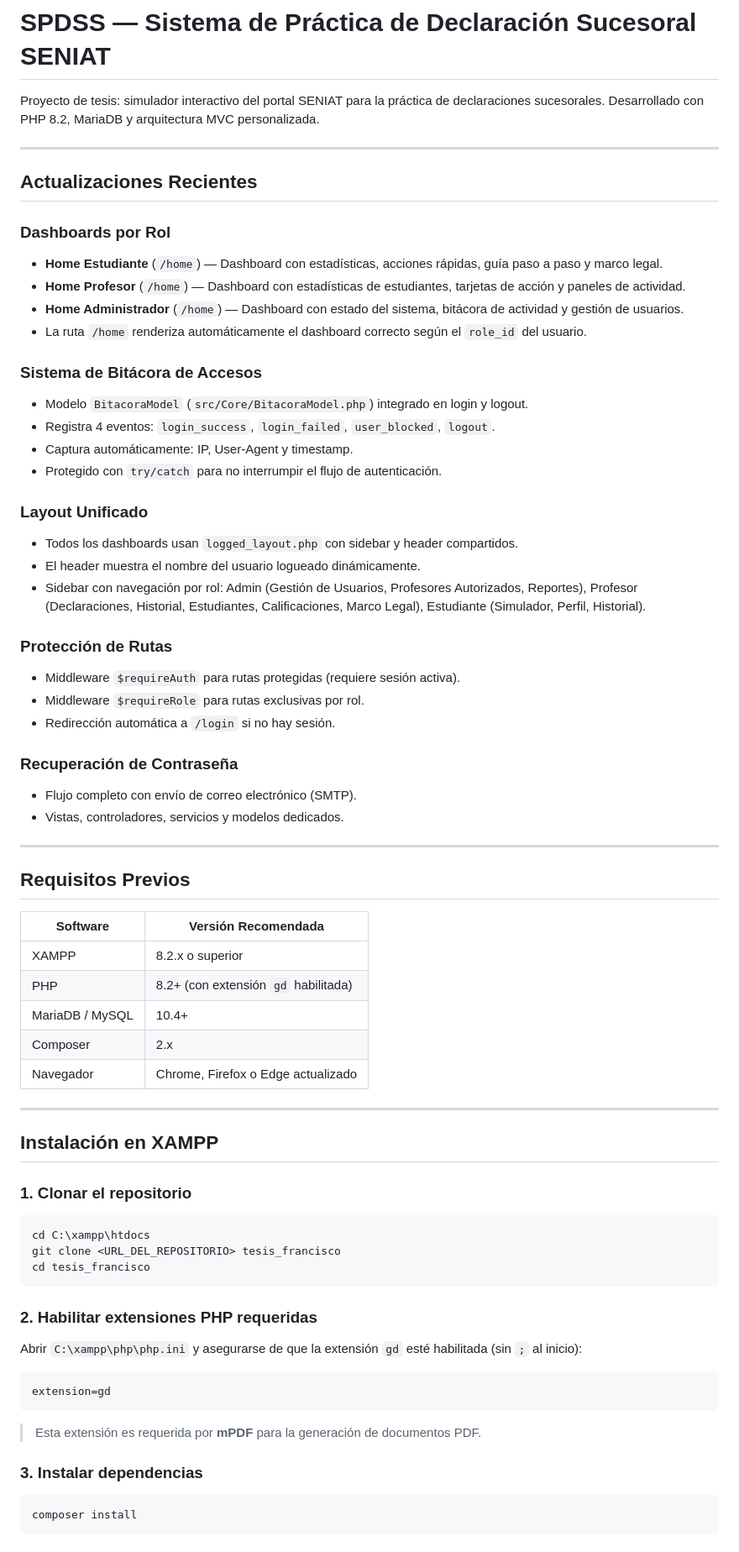
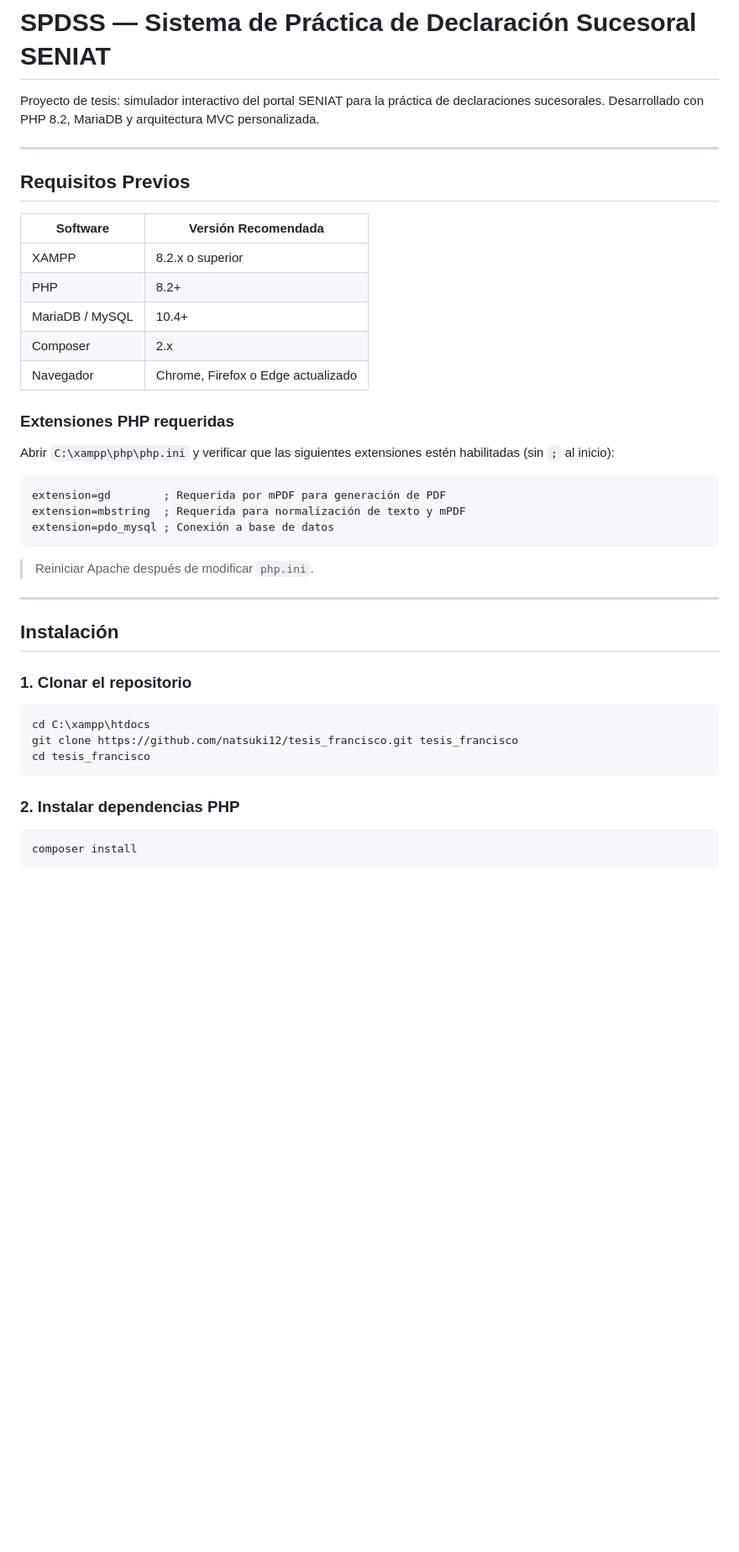
Before and after one commit to natsuki12/tesis_francisco, a Markdown page: README.md, the part around one of its changes. Shown at 84% size. Drawn GitHub-style; blank space fills up the shorter version.

````diff
--- a/README.md
+++ b/README.md
@@ -1,36 +1,6 @@
 # SPDSS — Sistema de Práctica de Declaración Sucesoral SENIAT
 
 Proyecto de tesis: simulador interactivo del portal SENIAT para la práctica de declaraciones sucesorales. Desarrollado con PHP 8.2, MariaDB y arquitectura MVC personalizada.
-
----
-
-## Actualizaciones Recientes
-
-### Dashboards por Rol
-- **Home Estudiante** (`/home`) — Dashboard con estadísticas, acciones rápidas, guía paso a paso y marco legal.
-- **Home Profesor** (`/home`) — Dashboard con estadísticas de estudiantes, tarjetas de acción y paneles de actividad.
-- **Home Administrador** (`/home`) — Dashboard con estado del sistema, bitácora de actividad y gestión de usuarios.
-- La ruta `/home` renderiza automáticamente el dashboard correcto según el `role_id` del usuario.
-
-### Sistema de Bitácora de Accesos
-- Modelo `BitacoraModel` (`src/Core/BitacoraModel.php`) integrado en login y logout.
-- Registra 4 eventos: `login_success`, `login_failed`, `user_blocked`, `logout`.
-- Captura automáticamente: IP, User-Agent y timestamp.
-- Protegido con `try/catch` para no interrumpir el flujo de autenticación.
-
-### Layout Unificado
-- Todos los dashboards usan `logged_layout.php` con sidebar y header compartidos.
-- El header muestra el nombre del usuario logueado dinámicamente.
-- Sidebar con navegación por rol: Admin (Gestión de Usuarios, Profesores Autorizados, Reportes), Profesor (Declaraciones, Historial, Estudiantes, Calificaciones, Marco Legal), Estudiante (Simulador, Perfil, Historial).
-
-### Protección de Rutas
-- Middleware `$requireAuth` para rutas protegidas (requiere sesión activa).
-- Middleware `$requireRole` para rutas exclusivas por rol.
-- Redirección automática a `/login` si no hay sesión.
-
-### Recuperación de Contraseña
-- Flujo completo con envío de correo electrónico (SMTP).
-- Vistas, controladores, servicios y modelos dedicados.
 
 ---
 
@@ -39,34 +9,36 @@ Proyecto de tesis: simulador interactivo del portal SENIAT para la práctica de
 | Software | Versión Recomendada |
 |----------|-------------------|
 | XAMPP | 8.2.x o superior |
-| PHP | 8.2+ (con extensión `gd` habilitada) |
+| PHP | 8.2+ |
 | MariaDB / MySQL | 10.4+ |
 | Composer | 2.x |
 | Navegador | Chrome, Firefox o Edge actualizado |
 
+### Extensiones PHP requeridas
+
+Abrir `C:\xampp\php\php.ini` y verificar que las siguientes extensiones estén habilitadas (sin `;` al inicio):
+
+```ini
+extension=gd        ; Requerida por mPDF para generación de PDF
+extension=mbstring  ; Requerida para normalización de texto y mPDF
+extension=pdo_mysql ; Conexión a base de datos
+```
+
+> Reiniciar Apache después de modificar `php.ini`.
+
 ---
 
-## Instalación en XAMPP
+## Instalación
 
 ### 1. Clonar el repositorio
 
 ```bash
 cd C:\xampp\htdocs
-git clone <URL_DEL_REPOSITORIO> tesis_francisco
+git clone https://github.com/natsuki12/tesis_francisco.git tesis_francisco
 cd tesis_francisco
 ```
 
-### 2. Habilitar extensiones PHP requeridas
-
-Abrir `C:\xampp\php\php.ini` y asegurarse de que la extensión `gd` esté habilitada (sin `;` al inicio):
-
-```ini
-extension=gd
-```
-
-> Esta extensión es requerida por **mPDF** para la generación de documentos PDF.
-
-### 3. Instalar dependencias
+### 2. Instalar dependencias PHP
 
 ```bash
 composer install
````
Also changed, not shown: other parts of README.md (+72 -19 lines).
